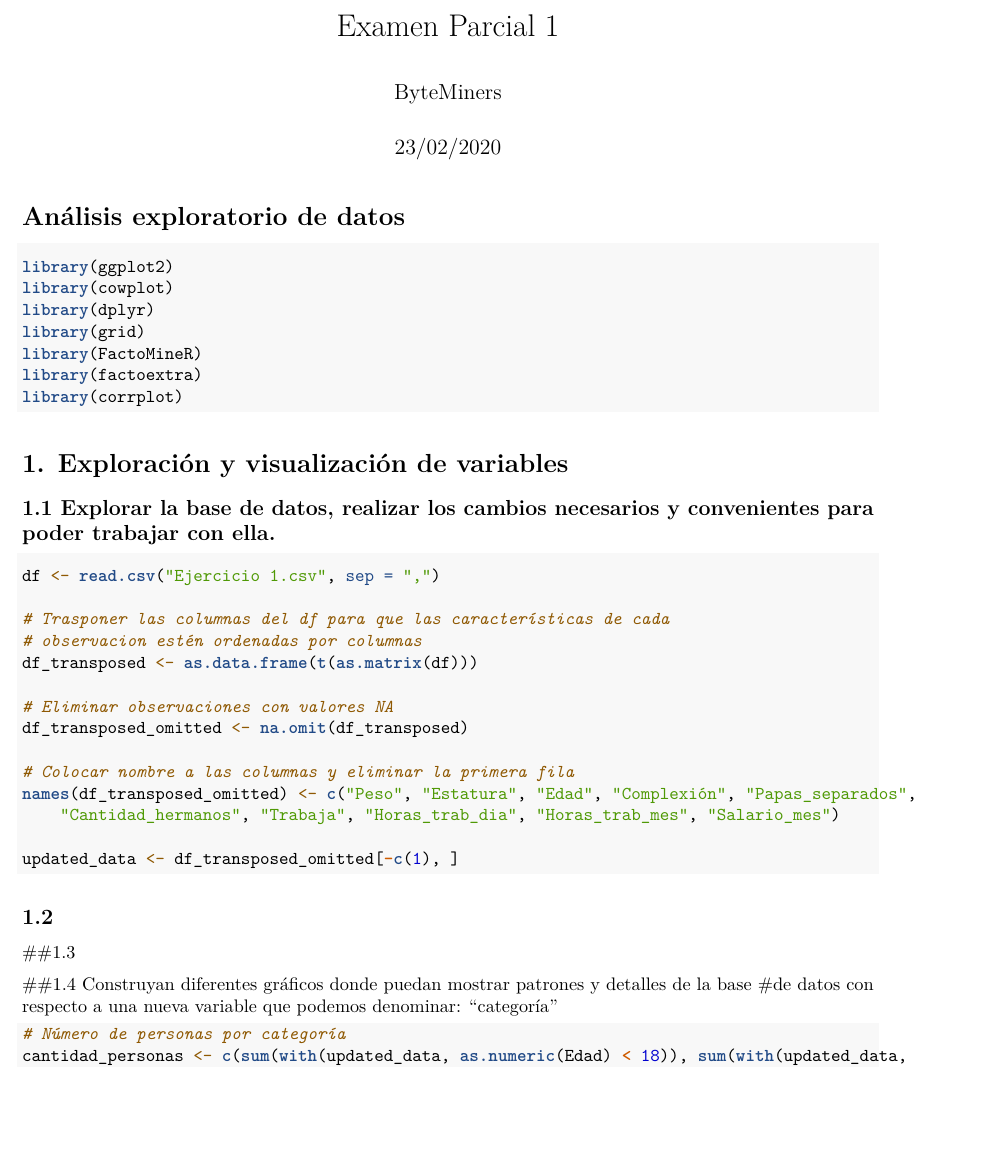
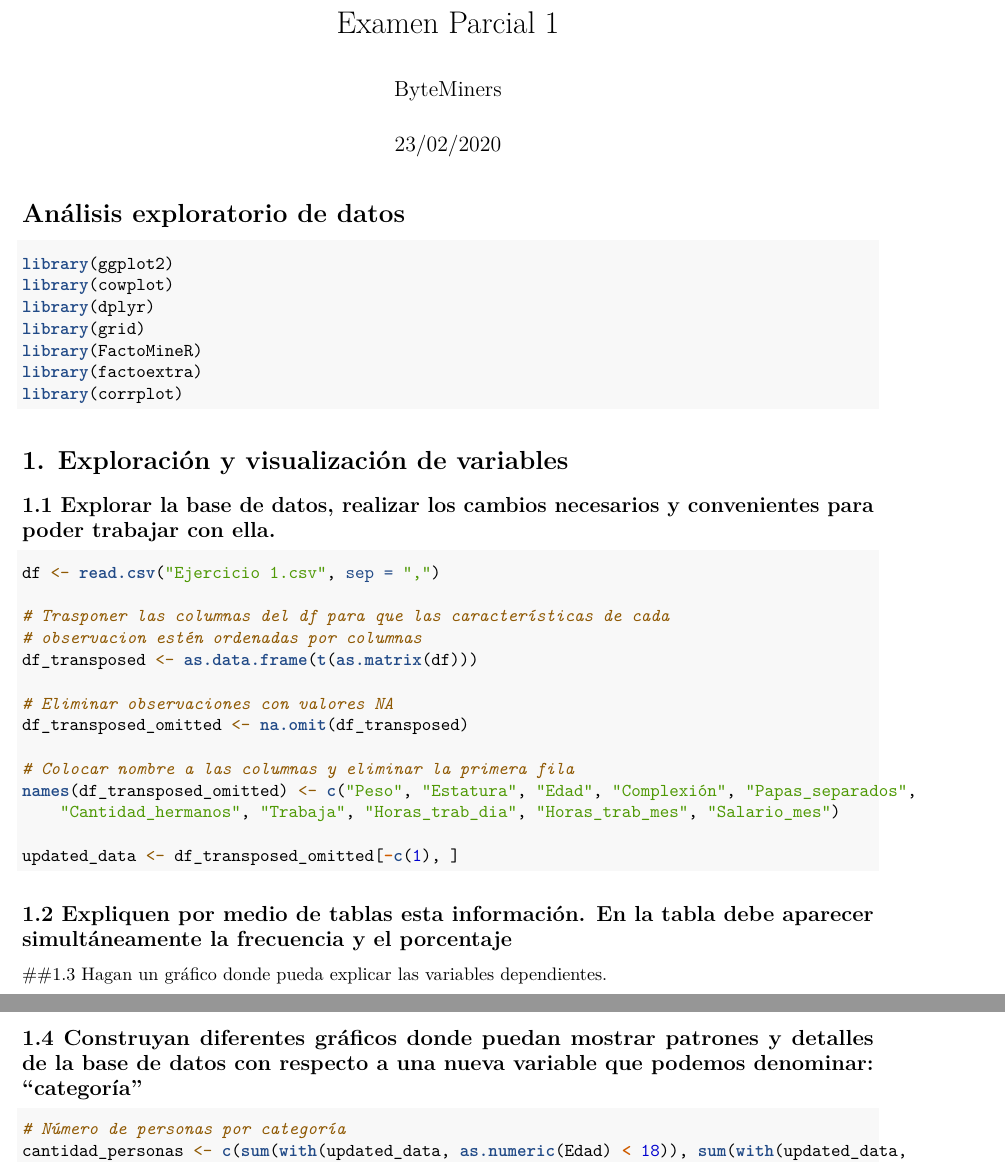
Before and after one commit to zavalabj/portafolioJairo, an R Markdown document (parcial1/examen/EXAMEN.Rmd): part of page 1 of 5 before the commit and two parts of pages 1 and 2 of 5 after it, the two joined at a grey line, cut so that both start at the same text, the shorter picture padded with empty space. Rendered offline with R 4.5, knitr and Pandoc, then LaTeX, with nearby package versions; some code elsewhere in the file could not run offline.

Commit message:
Se añadió instrucciones 1.2 y 1.3 al rmd

````diff
--- a/parcial1/examen/EXAMEN.Rmd
+++ b/parcial1/examen/EXAMEN.Rmd
@@ -35,12 +35,15 @@ names(df_transposed_omitted) <- c("Peso","Estatura","Edad","Complexión","Papas_
 
 updated_data <- df_transposed_omitted[-c(1),]
 ```
-## 1.2
+## 1.2  Expliquen por medio de tablas esta información. En la tabla debe aparecer simultáneamente la frecuencia y el porcentaje
+```{r, echo=TRUE,warning=FALSE,tidy=TRUE}
+```
 
-##1.3
+##1.3 Hagan un gráfico donde pueda explicar las variables dependientes.
+```{r, echo=TRUE,warning=FALSE,tidy=TRUE}
+```
 
-##1.4 Construyan diferentes gráficos donde puedan mostrar patrones y detalles de la base
-#de datos con respecto a una nueva variable que podemos denominar: “categoría”
+## 1.4 Construyan diferentes gráficos donde puedan mostrar patrones y detalles de la base de datos con respecto a una nueva variable que podemos denominar: “categoría”
 ```{r, echo=TRUE,warning=FALSE,tidy=TRUE}
 
 # Número de personas por categoría
````
